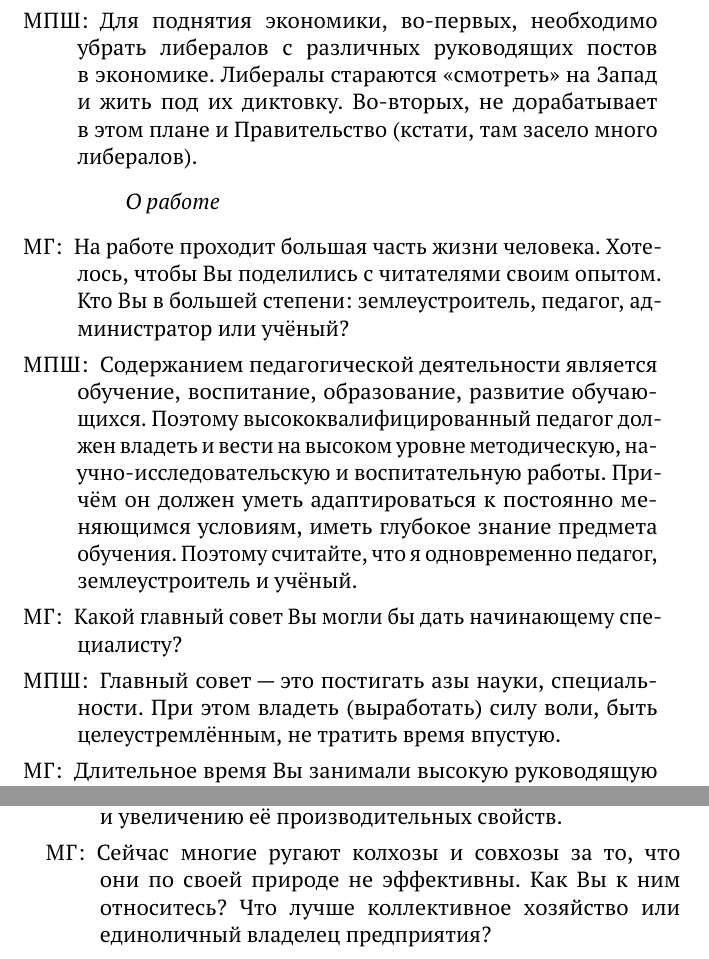
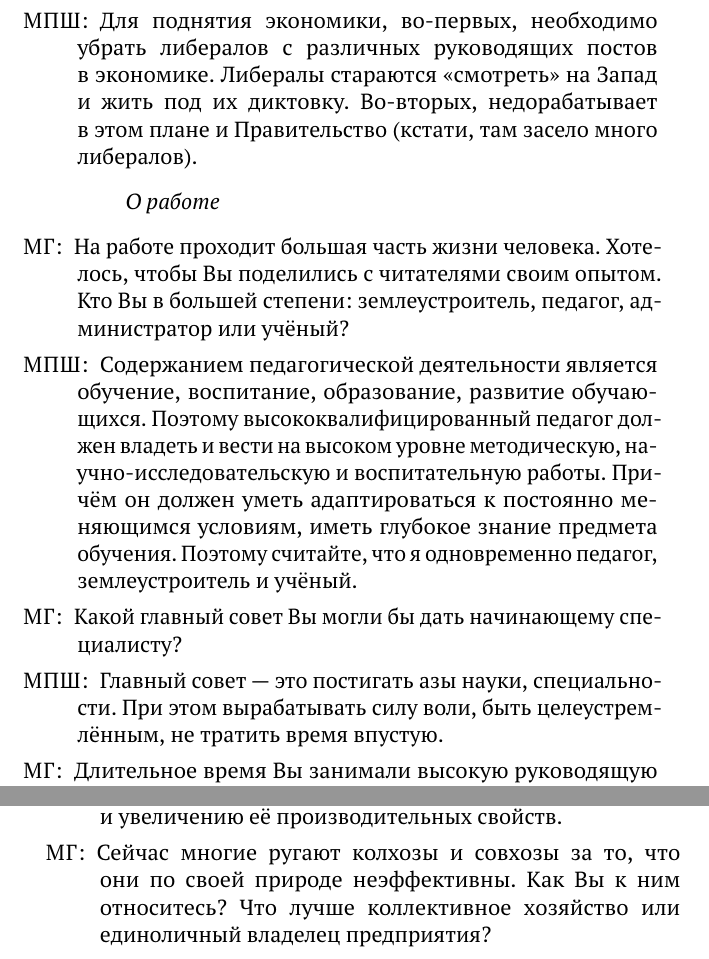
Before and after one commit to gmaFFFFF/shubich-vo-imja-zhizni, a LaTeX book (main.tex, which reads AppendixInterview.tex): two parts of pages 144 and 161 of 166, joined at a grey line, cut so that both start at the same text. Compiled offline with pdfLaTeX.

Commit message:
Мелкие правки

```diff
--- a/AppendixInterview.tex
+++ b/AppendixInterview.tex
@@ -58,13 +58,13 @@
 	\StageDir{Об˚экономике}
 	\maxspeaks В.\,И.~Ленин говорил, что политика есть концентрированное выражение экономики, поэтому давайте перейдём к˚этой близкой для Вас, как кандидата экономических наук, теме. Вы работали и˚при социалистической экономике, и˚при капитализме. И~та и˚другая системы в˚чистом виде демонстрируют нам свою несостоятельность. Есть мнение, что будущее за˚неким их˚симбиозом, который, например, складывается в˚Китае. Можно˚ли скрестить ежа с˚ужом (капитализм и˚социализм)?
 	\michaelspeaks Для˚России капитализм неприемлем, тем более капиталистический рынок. У~России в˚настоящее время не˚рынок, а˚базар. Считаю, что наиболее приемлема социалистическая система, создающая условия для раскрытия способностей каждого человека.
-	\maxspeaks С~90\=/х гг. XX~века Россия вернулась к˚капитализму, практикует неолиберализм, выполняет инструкции МВФ, интегрируется в˚какие\=/то мировые структуры и т.~д. При˚этом на˚мой взгляд экономика России стагнирует. Для˚сравнения за˚такой же по˚продолжительности период с˚1922 по˚1941~гг. практически с˚нуля была построена экономика, способная победить силы объединённой фашистской Европы. Что˚делать?
-	\michaelspeaks Для˚поднятия экономики, во\=/первых, необходимо убрать либералов с˚различных руководящих постов в˚экономике. Либералы стараются «смотреть» на˚Запад и˚жить под их˚диктовку. Во\=/вторых, не~дорабатывает в˚этом плане и˚Правительство (кстати, там засело много либералов).
+	\maxspeaks С~90\=/х гг. XX~века Россия вернулась к˚капитализму, практикует неолиберализм, выполняет инструкции МВФ, интегрируется в˚какие\=/то мировые структуры и т.~д. При˚этом, на˚мой взгляд, экономика России стагнирует. Для˚сравнения за˚такой же по˚продолжительности период с˚1922 по˚1941~гг. практически с˚нуля была построена экономика, способная победить силы объединённой фашистской Европы. Что˚делать?
+	\michaelspeaks Для˚поднятия экономики, во\=/первых, необходимо убрать либералов с˚различных руководящих постов в˚экономике. Либералы стараются «смотреть» на˚Запад и˚жить под их˚диктовку. Во\=/вторых, недорабатывает в˚этом плане и˚Правительство (кстати, там засело много либералов).
 
 	\StageDir{О~работе}
 	\maxspeaks На˚работе проходит большая часть жизни человека. Хотелось, чтобы Вы поделились с˚читателями своим опытом. Кто Вы в˚большей степени: землеустроитель, педагог, администратор или учёный?
 	\michaelspeaks Содержанием педагогической деятельности является обучение, воспитание, образование, развитие обучающихся. Поэтому высококвалифицированный педагог должен владеть и˚вести на˚высоком уровне методическую, научно\-/исследовательскую и˚воспитательную работы. Причём˚он должен уметь адаптироваться к˚постоянно меняющимся условиям, иметь глубокое знание предмета обучения. Поэтому считайте, что я˚одновременно педагог, землеустроитель и˚учёный.
 	\maxspeaks Какой˚главный совет Вы могли бы˚дать начинающему специалисту?
-	\michaelspeaks Главный совет "--- это постигать азы науки, специальности. При˚этом владеть (выработать) силу воли, быть целеустремлённым, не~тратить время впустую.
+	\michaelspeaks Главный совет "--- это постигать азы науки, специальности. При˚этом вырабатывать силу воли, быть целеустремлённым, не~тратить время впустую.
 	\maxspeaks Длительное время Вы занимали высокую руководящую должность "--- декан факультета. Что˚нужно сделать чтобы построить успешную карьеру? Какие качества нужны хорошему руководителю?
 	\michaelspeaks Чтобы˚построить карьеру, быть хорошим руководителем, считаю необходимым быть объективным, справедливым, постоянно работать над собой (повышать свои знания).
@@ -170,7 +170,7 @@
 	\maxspeaks Спасибо за˚ответы по˚этой непростой теме. Давайте переключимся на˚центральную тему Вашей преподавательской деятельности "--- землеустройство.
 Если˚нашу беседу сейчас читает будущий аспирант, то˚ему наверняка будет интересно узнать какие, по˚Вашему мнению, наиболее актуальные научно\-/исследовательские задачи стоят перед учёными "--- землеустроителями.
 	\michaelspeaks Наиболее актуальными направлениями исследования в˚землеустройстве являются те, которые будут способствовать развитию землеустроительной науки, увеличению производства и˚улучшению качества продукции, увеличению прибыльности сельскохозяйственных предприятий; защите земли от˚негативных последствий и˚увеличению её˚производительных свойств.
-	\maxspeaks Сейчас многие ругают колхозы и˚совхозы за то, что они по˚своей природе не˚эффективны. Как˚Вы к˚ним относитесь? Что˚лучше коллективное хозяйство или единоличный владелец предприятия?
+	\maxspeaks Сейчас многие ругают колхозы и˚совхозы за то, что они по˚своей природе неэффективны. Как˚Вы к˚ним относитесь? Что˚лучше коллективное хозяйство или единоличный владелец предприятия?
 	\michaelspeaks Считал и˚считаю, что колхозы, совхозы имеют ряд преимуществ перед единоличными хозяйствами. Во\=/первых, в˚них имеется возможность более широко применить механизацию производственных процессов; во\=/вторых, внедрять передовые технологии; в\=/третьих, русский человек более склонен к˚коллективному.
 	\maxspeaks Я~прочитал подписку журнала «Землеустройство, кадастр и˚мониторинг земель» за˚несколько лет. Среди˚статей, опубликованных в˚этих журналах, было только несколько, написанных интересно, и ни˚одной, в˚которой содержались бы˚хоть сколько\=/нибудь новые идеи или значимые исследования в˚землеустройстве. Возникает ощущение, что в˚журнал пишут исключительно  «для галочки». Он˚отражает реальное состояние землеустроительной науки?
 	\michaelspeaks Думается, что у˚Вас несколько предвзятое отношение к˚журналу «Землеустройство, кадастр и˚мониторинг земель». На˚мой взгляд, статьи в˚журнале в˚основном являются актуальными, интересными по˚содержанию. Журнал признан даже ВАКом.
```
Also changed, not shown: AppendixPhoto.tex (+1 -1 lines), AppendixStudents.tex (+1 -1 lines), AppendixInterview.tex (6 more changed lines).
